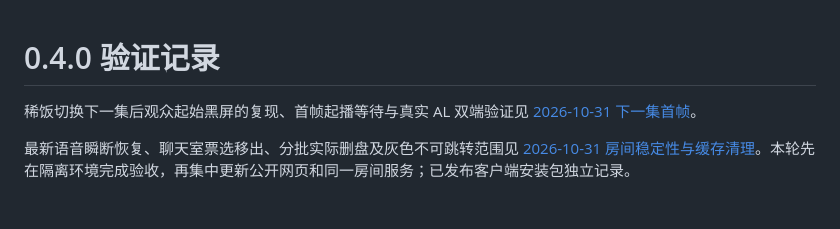
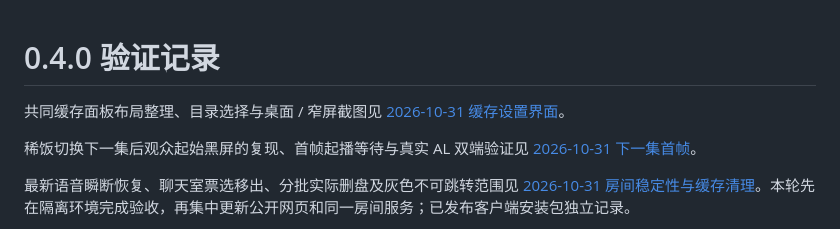
Before and after one commit to BorderArea01/VideoSreeeen, a Markdown page: docs/verification.md, the part around the change. Drawn GitHub-style; blank space fills up the shorter version.

```diff
--- a/docs/verification.md
+++ b/docs/verification.md
@@ -1,4 +1,6 @@
 # 0.4.0 验证记录
+
+共同缓存面板布局整理、目录选择与桌面 / 窄屏截图见 [2026-10-31 缓存设置界面](verification-cache-ui.md)。
 
 稀饭切换下一集后观众起始黑屏的复现、首帧起播等待与真实 AL 双端验证见 [2026-10-31 下一集首帧](verification-next-start.md)。
 
```
Also changed, not shown: README.md (+6 -2 lines), docs/verification-cache-ui.md (added, +23 -0 lines), docs/screenshots/cache-settings.png (added), 2 other files.
